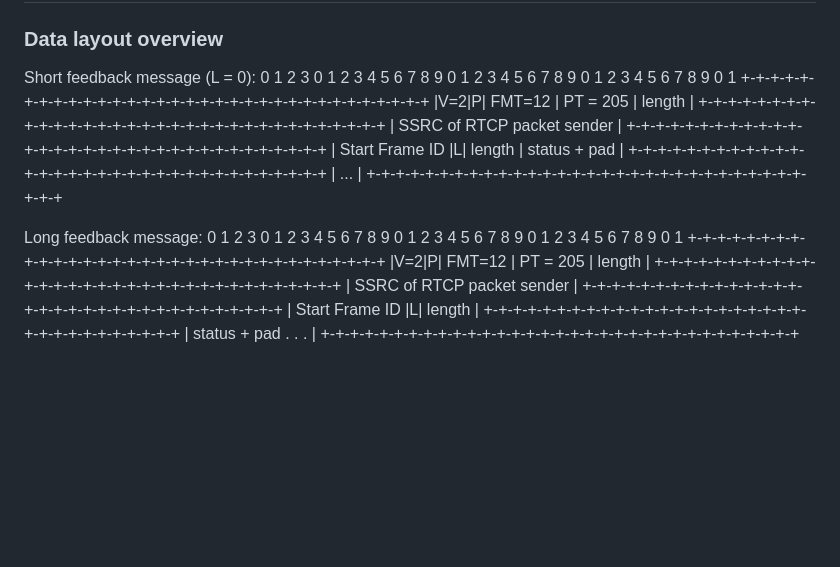
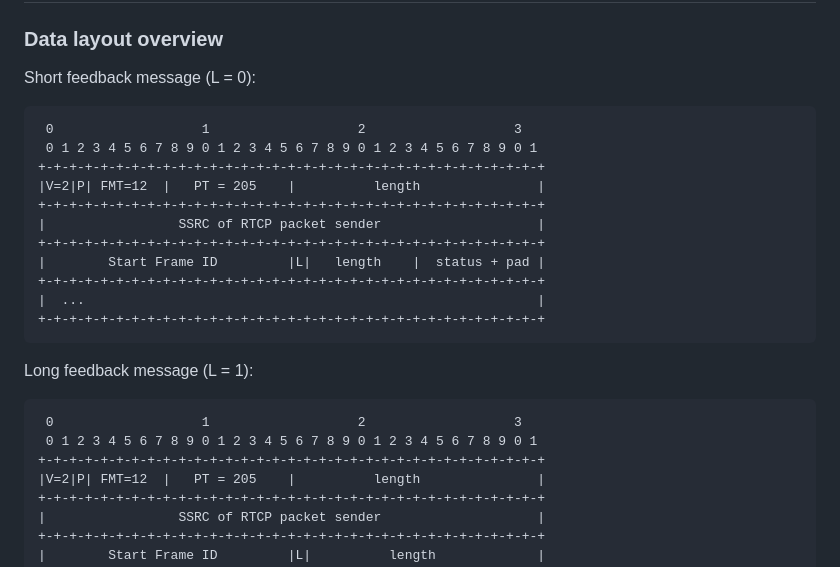
Before and after one commit to sprangerik/frame-acknowledgement, a Markdown page: draft-sprang-avtcore-frame-acknowledgement.md, the part around the change. GitHub-like rendering; blank space fills up the shorter version.

Commit message:
table formatting

```diff
--- a/draft-sprang-avtcore-frame-acknowledgement.md
+++ b/draft-sprang-avtcore-frame-acknowledgement.md
@@ -189,6 +189,7 @@ The earliest Frame ID that feedback is requested for.
 ### Data layout overview
 
 Short feedback message (L = 0):
+
      0                   1                   2                   3
      0 1 2 3 4 5 6 7 8 9 0 1 2 3 4 5 6 7 8 9 0 1 2 3 4 5 6 7 8 9 0 1
     +-+-+-+-+-+-+-+-+-+-+-+-+-+-+-+-+-+-+-+-+-+-+-+-+-+-+-+-+-+-+-+-+
@@ -201,7 +202,8 @@ Short feedback message (L = 0):
     |  ...                                                          |
     +-+-+-+-+-+-+-+-+-+-+-+-+-+-+-+-+-+-+-+-+-+-+-+-+-+-+-+-+-+-+-+-+
 
-Long feedback message:
+Long feedback message (L = 1):
+
      0                   1                   2                   3
      0 1 2 3 4 5 6 7 8 9 0 1 2 3 4 5 6 7 8 9 0 1 2 3 4 5 6 7 8 9 0 1
     +-+-+-+-+-+-+-+-+-+-+-+-+-+-+-+-+-+-+-+-+-+-+-+-+-+-+-+-+-+-+-+-+
```
